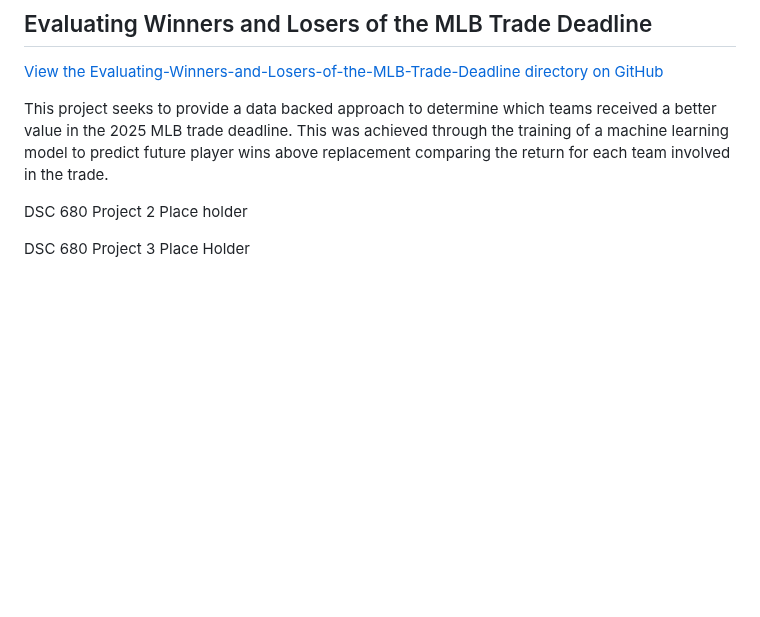
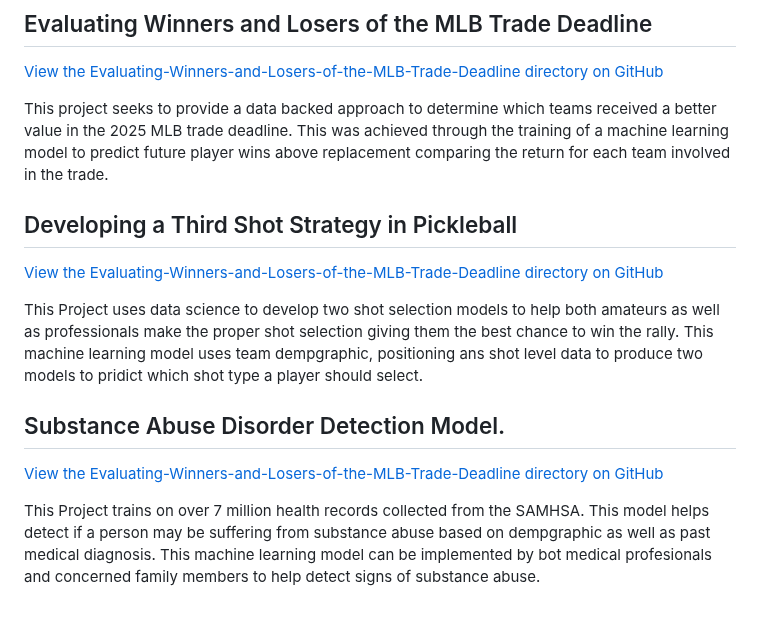
Before and after one commit to Matt-Heinen/Matthew-Heinen-Data-Scientist-Portfolio, a Markdown page: README.md, the part around the change. Drawn GitHub-style; blank space fills up the shorter version.

Commit message:
Revise README with new project details
Updated project descriptions and added new sections for shot strategy and substance abuse detection models.

```diff
--- a/README.md
+++ b/README.md
@@ -116,8 +116,14 @@ This project displays visualization skills and the ability to tell a story throu
 
 This project seeks to provide a data backed approach to determine which teams received a better value in the 2025 MLB trade deadline. This was achieved through the training of a machine learning model to predict future player wins above replacement comparing the return for each team involved in the trade.
 
-DSC 680 Project 2
-Place holder
+## Developing a Third Shot Strategy in Pickleball
 
-DSC 680 Project 3
-Place Holder
+[View the Evaluating-Winners-and-Losers-of-the-MLB-Trade-Deadline directory on GitHub](https://github.com/Matt-Heinen/Matthew-Heinen-Data-Scientist-Portfolio/tree/main/Evaluating-Winners-and-Losers-of-the-MLB-Trade-Deadline)
+
+This Project uses data science to develop two shot selection models to help both amateurs as well as professionals make the proper shot selection giving them the best chance to win the rally. This machine learning model uses team dempgraphic, positioning ans shot level data to produce two models to pridict which shot type a player should select.
+
+## Substance Abuse Disorder Detection Model.
+
+[View the Evaluating-Winners-and-Losers-of-the-MLB-Trade-Deadline directory on GitHub](https://github.com/Matt-Heinen/Matthew-Heinen-Data-Scientist-Portfolio/tree/main/Evaluating-Winners-and-Losers-of-the-MLB-Trade-Deadline)
+
+This Project trains on over 7 million health records collected from the SAMHSA. This model helps detect if a person may be suffering from substance abuse based on dempgraphic as well as past medical diagnosis. This machine learning model can be implemented by bot medical profesionals and concerned family members to help detect signs of substance abuse.
```
